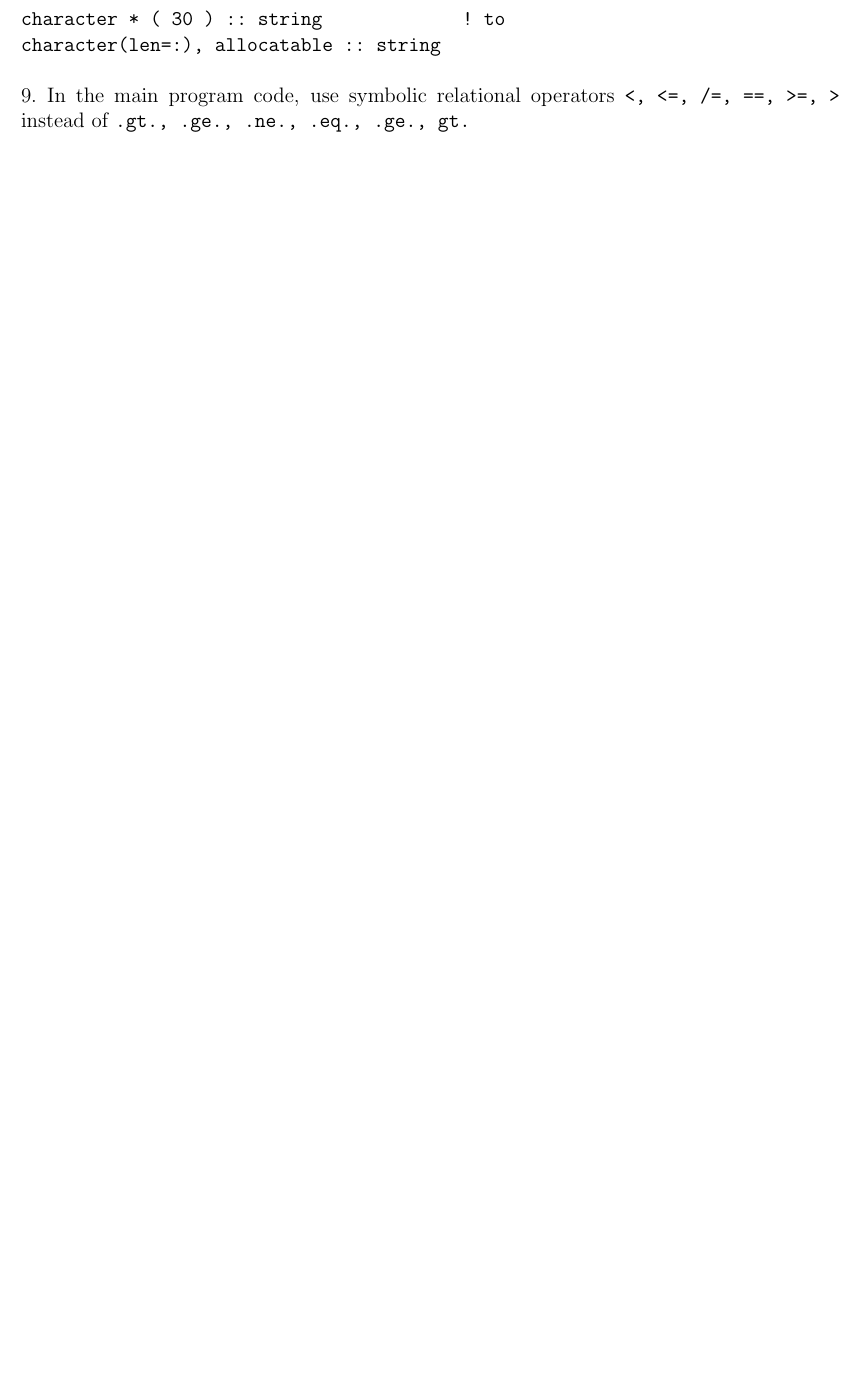
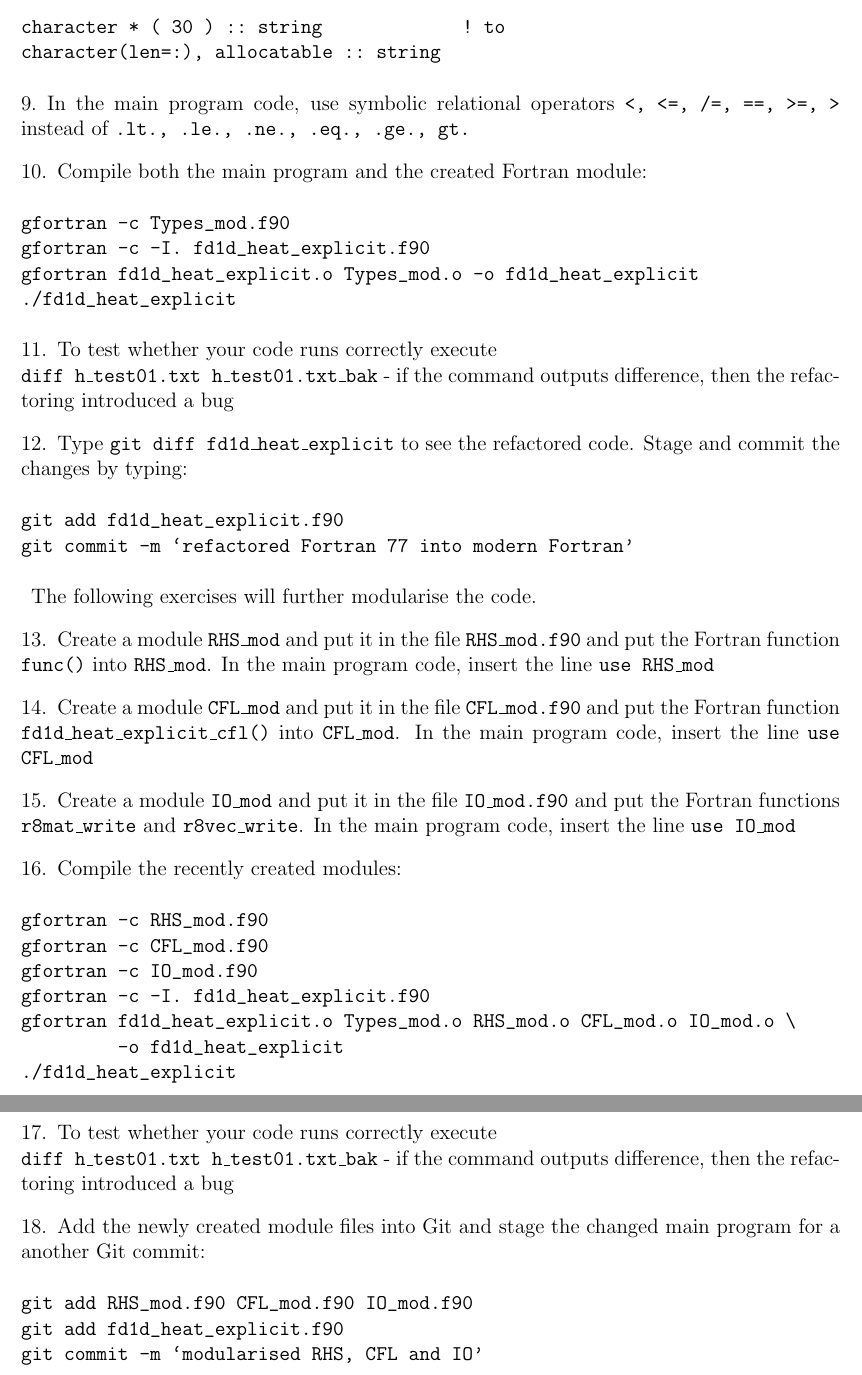
Before and after one commit to wadudmiah/fortran-modernisation-workshop, a LaTeX problem sheet (exercises/exercises.tex): part of page 3 of 4 before the commit and two parts of pages 3 and 4 of 5 after it, the two joined at a grey line, cut so that both start at the same text, the shorter picture padded with empty space. Compiled offline with pdfLaTeX.

Commit message:
added more exercises and renamed main program file

```diff
--- a/exercises/exercises.tex
+++ b/exercises/exercises.tex
@@ -128,7 +128,54 @@ character * ( 30 ) :: string             ! to
 character(len=:), allocatable :: string
 \end{verbatim}
 \item In the main program code, use symbolic relational operators \texttt{<, <=, /=, ==, >=, >}
-instead of \texttt{.gt., .ge., .ne., .eq., .ge., gt.}
+instead of \texttt{.lt., .le., .ne., .eq., .ge., gt.}
+\item Compile both the main program and the created Fortran module:
+\begin{verbatim}
+gfortran -c Types_mod.f90
+gfortran -c -I. fd1d_heat_explicit.f90
+gfortran fd1d_heat_explicit.o Types_mod.o -o fd1d_heat_explicit
+./fd1d_heat_explicit
+\end{verbatim}
+\item To test whether your code runs correctly execute\newline
+\texttt{diff h\_test01.txt h\_test01.txt\_bak} - if the command outputs difference, then the
+refactoring introduced a bug
+\item Type \texttt{git diff fd1d\_heat\_explicit} to see the refactored code. Stage and commit
+the changes by typing:
+\begin{verbatim}
+git add fd1d_heat_explicit.f90
+git commit -m `refactored Fortran 77 into modern Fortran'
+\end{verbatim}
+\item[] The following exercises will further modularise the code.
+\item Create a module \texttt{RHS\_mod} and put it in the file \texttt{RHS\_mod.f90} and put the
+Fortran function \texttt{func()} into \texttt{RHS\_mod}. In the main program code,
+insert the line \texttt{use RHS\_mod}
+\item Create a module \texttt{CFL\_mod} and put it in the file \texttt{CFL\_mod.f90} and put the
+Fortran function \texttt{fd1d\_heat\_explicit\_cfl()} into \texttt{CFL\_mod}. In the main program
+code, insert the line \texttt{use CFL\_mod}
+\item Create a module \texttt{IO\_mod} and put it in the file \texttt{IO\_mod.f90} and put
+the Fortran functions \texttt{r8mat\_write} and \texttt{r8vec\_write}. In the main program code,
+insert the line \texttt{use IO\_mod}
+\item Compile the recently created modules:
+\begin{verbatim}
+gfortran -c RHS_mod.f90
+gfortran -c CFL_mod.f90
+gfortran -c IO_mod.f90
+gfortran -c -I. fd1d_heat_explicit.f90
+gfortran fd1d_heat_explicit.o Types_mod.o RHS_mod.o CFL_mod.o IO_mod.o \
+         -o fd1d_heat_explicit
+./fd1d_heat_explicit
+\end{verbatim}
+\item To test whether your code runs correctly execute\newline
+\texttt{diff h\_test01.txt h\_test01.txt\_bak} - if the command outputs difference, then the
+refactoring introduced a bug
+\item Add the newly created module files into Git and stage the changed main program for a
+another Git commit:
+\begin{verbatim}
+git add RHS_mod.f90 CFL_mod.f90 IO_mod.f90
+git add fd1d_heat_explicit.f90
+git commit -m `modularised RHS, CFL and IO'
+\end{verbatim}
+%
 \end{enumerate}
 \newpage
 \subsection*{Day Two Exercises}
```
Also changed, not shown: exercises/exercises.tex (10 more changed lines), 3 other files.
